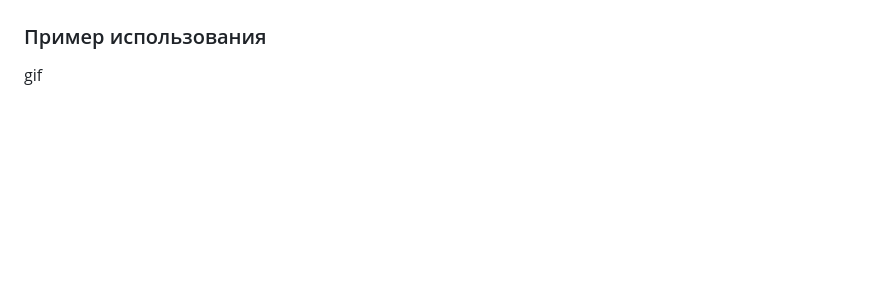
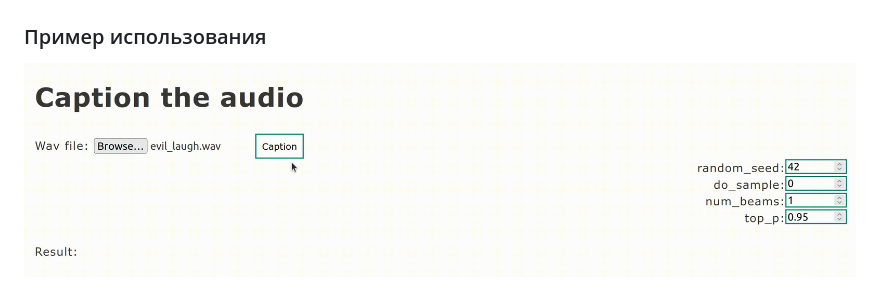
Before and after one commit to stepanMY/WavCaps, a Markdown page: README.md, the part around the change. Drawn GitHub-style; pictures changed too: presentation/service.gif (added); blank space fills up the shorter version.

Commit message:
gif

```diff
--- a/README.md
+++ b/README.md
@@ -13,4 +13,4 @@
 ### Схема
 ![img](presentation/service.png)
 ### Пример использования
-gif
+![gif](presentation/service.gif)
```
